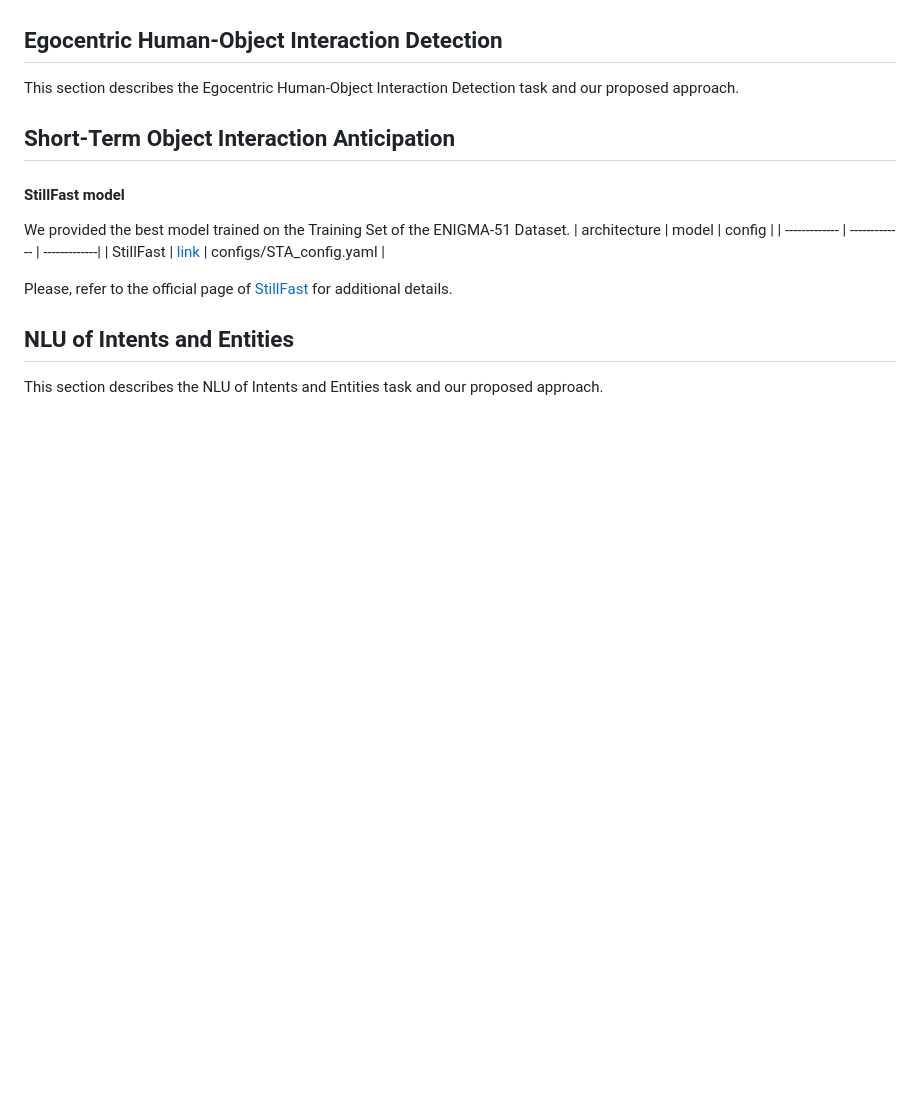
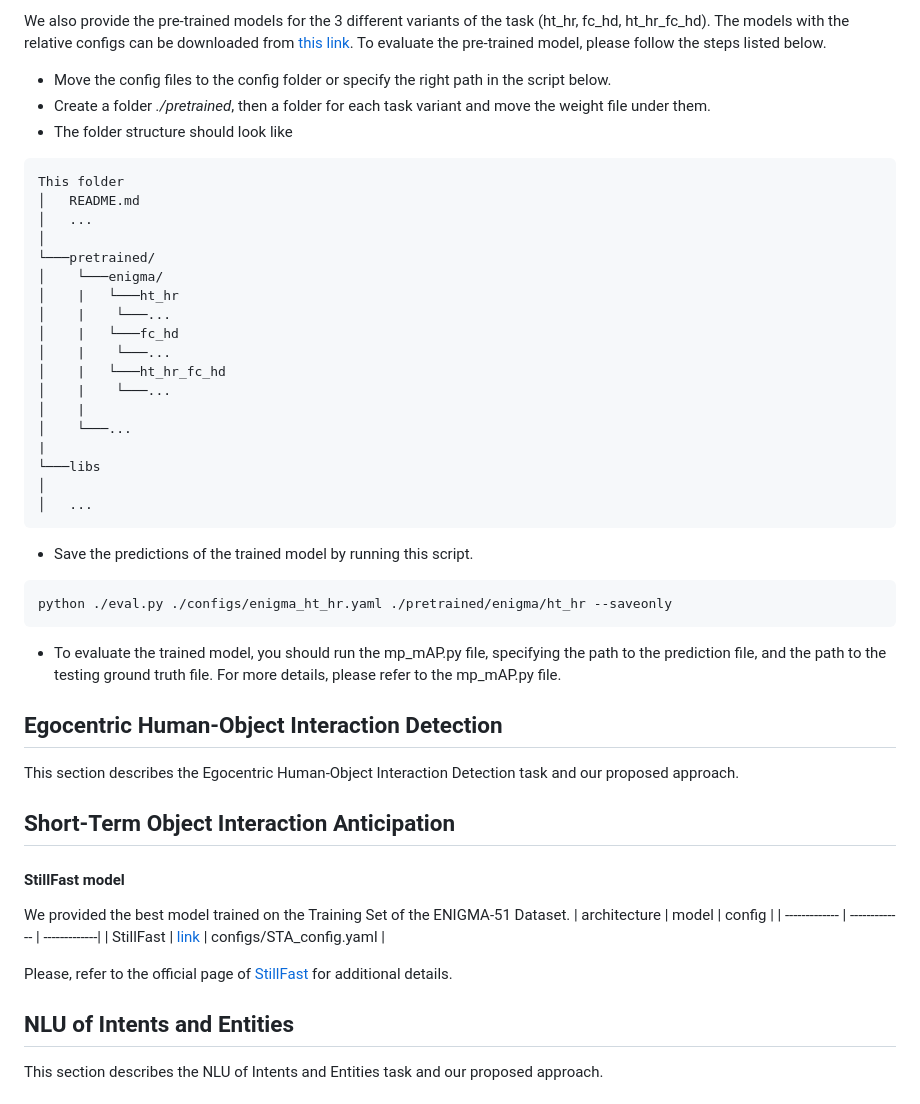
Before and after one commit to fpv-iplab/ENIGMA-51, a Markdown page: README.md, the part around the change printed below. Rendered like a GitHub page; blank space fills up the shorter version.

````diff
--- a/README.md
+++ b/README.md
@@ -43,3 +102,34 @@ This section describes the Untrimmed Action Detection task and our proposed appr
+We also provide the pre-trained models for the 3 different variants of the task (ht_hr, fc_hd, ht_hr_fc_hd). The models with the relative configs can be downloaded from [this link](https://iplab.dmi.unict.it/fpv/). To evaluate the pre-trained model, please follow the steps listed below.
+
+* Move the config files to the config folder or specify the right path in the script below.
+* Create a folder *./pretrained*, then a folder for each task variant and move the weight file under them.
+* The folder structure should look like
+```
+This folder
+│   README.md
+│   ...
+│
+└───pretrained/
+│    └───enigma/
+│    |   └───ht_hr
+│    |    └───...
+│    |   └───fc_hd
+│    |    └───...
+│    |   └───ht_hr_fc_hd
+│    |    └───...
+│    |
+│    └───...
+|
+└───libs
+│
+│   ...
+```
+* Save the predictions of the trained model by running this script.
+```shell
+python ./eval.py ./configs/enigma_ht_hr.yaml ./pretrained/enigma/ht_hr --saveonly
+```
+* To evaluate the trained model, you should run the mp_mAP.py file, specifying the path to the prediction file, and the path to the testing ground truth file. For more details, please refer to the mp_mAP.py file.
+
 
 ## Egocentric Human-Object Interaction Detection
 
````
Also changed, not shown: other parts of README.md (+60 -1 lines).
